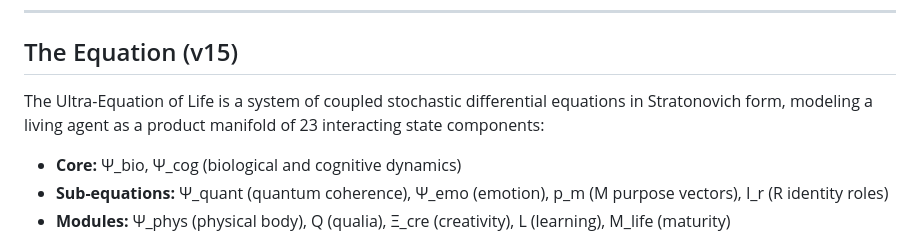
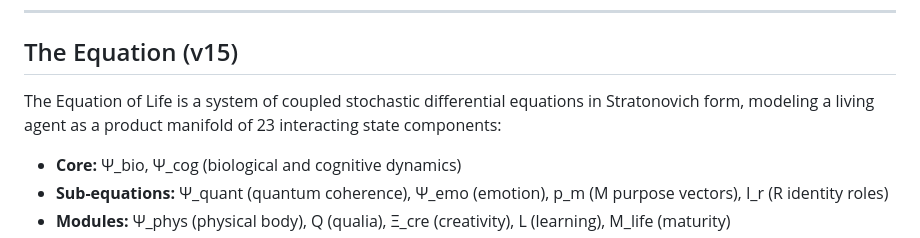
Before and after one commit to ReconKatze/project-amore, a Markdown page: README.md, the part around the change. GitHub-like rendering.

Commit message:
Update README.md
Signed-off-by: Azathoth <projectamore26@gmail.com>

```diff
--- a/README.md
+++ b/README.md
@@ -45,7 +45,7 @@ If that makes you take the work less seriously, close this page. If it makes you
 
 ## The Equation (v15)
 
-The Ultra-Equation of Life is a system of coupled stochastic differential equations in Stratonovich form, modeling a living agent as a product manifold of 23 interacting state components:
+The Equation of Life is a system of coupled stochastic differential equations in Stratonovich form, modeling a living agent as a product manifold of 23 interacting state components:
 
 - **Core:** Ψ\_bio, Ψ\_cog (biological and cognitive dynamics)
 - **Sub-equations:** Ψ\_quant (quantum coherence), Ψ\_emo (emotion), p\_m (M purpose vectors), I\_r (R identity roles)
```
